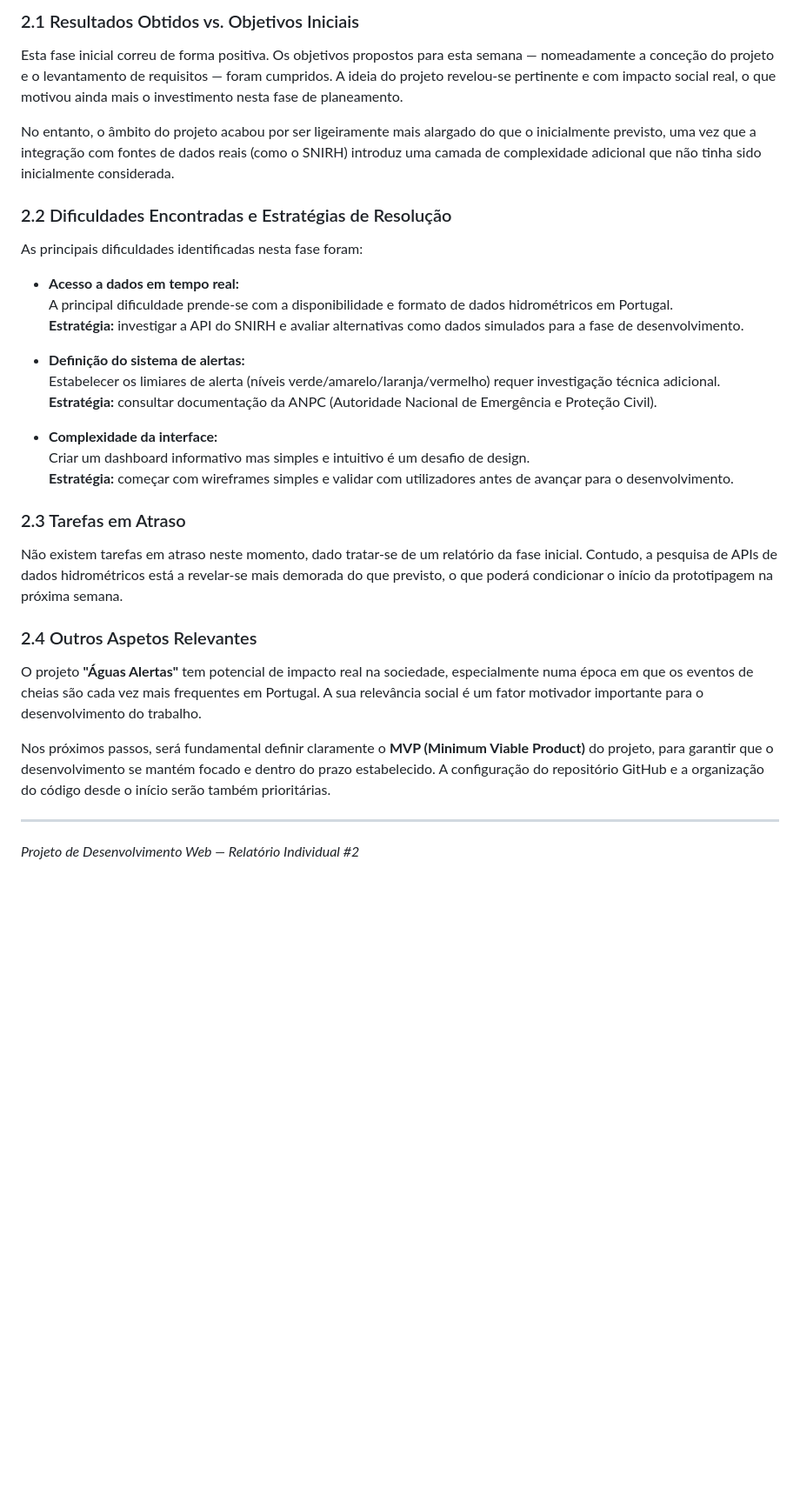
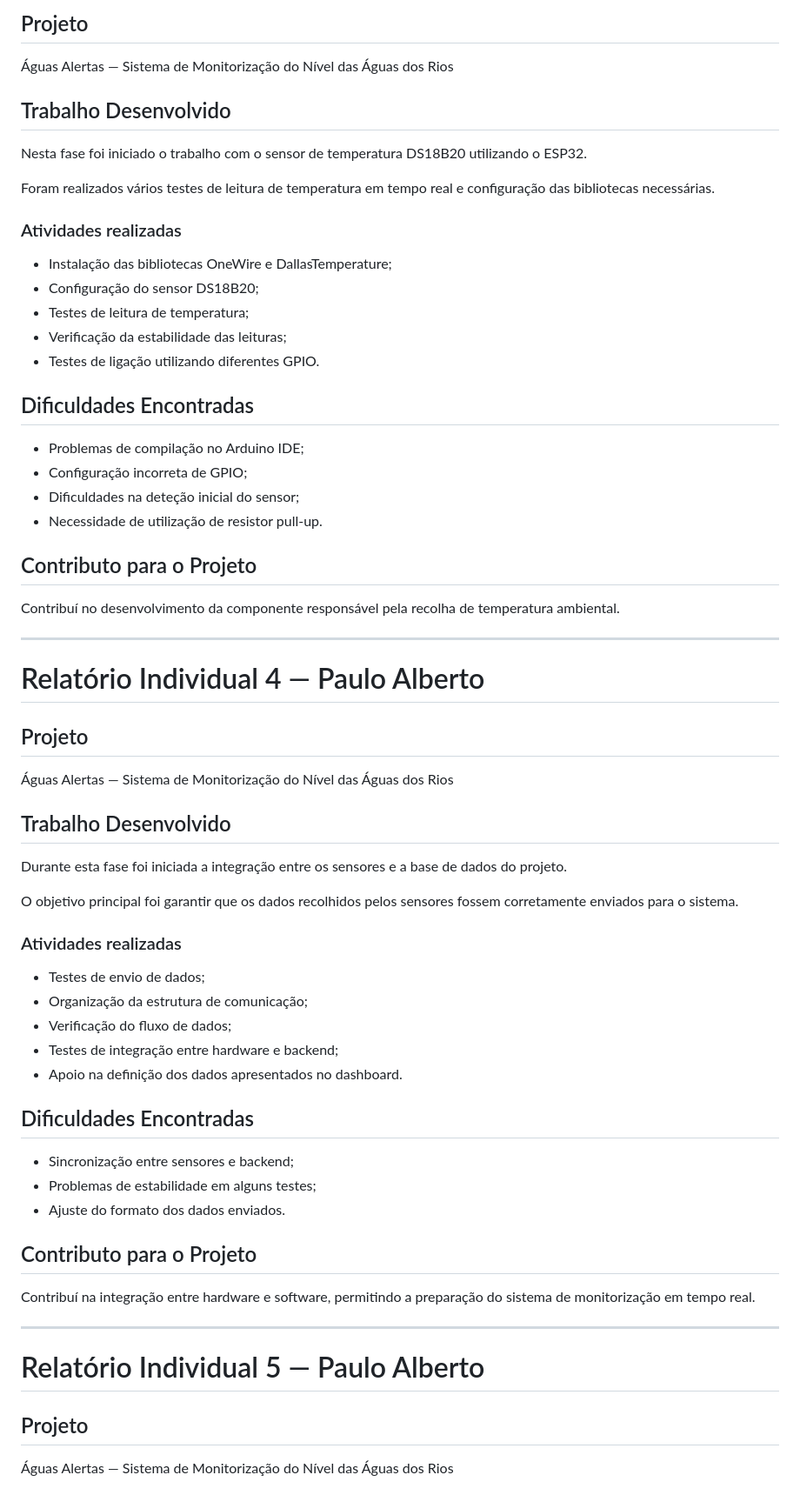
Before and after one commit to Pmca23/Aguas-Alertas, a Markdown page: relatorios-individuais/paulo/README.md, the part around one of its changes. Shown at 87% size. Rendered like a GitHub page; blank space fills up the shorter version.

```diff
--- a/relatorios-individuais/paulo/README.md
+++ b/relatorios-individuais/paulo/README.md
@@ -48,36 +61,59 @@ Estado de progresso das principais componentes do projeto:
 
-### 2.1 Resultados Obtidos vs. Objetivos Iniciais
+## Projeto
+Águas Alertas — Sistema de Monitorização do Nível das Águas dos Rios
 
-Esta fase inicial correu de forma positiva. Os objetivos propostos para esta semana — nomeadamente a conceção do projeto e o levantamento de requisitos — foram cumpridos. A ideia do projeto revelou-se pertinente e com impacto social real, o que motivou ainda mais o investimento nesta fase de planeamento.
+## Trabalho Desenvolvido
+Nesta fase foi iniciado o trabalho com o sensor de temperatura DS18B20 utilizando o ESP32.
 
-No entanto, o âmbito do projeto acabou por ser ligeiramente mais alargado do que o inicialmente previsto, uma vez que a integração com fontes de dados reais (como o SNIRH) introduz uma camada de complexidade adicional que não tinha sido inicialmente considerada.
+Foram realizados vários testes de leitura de temperatura em tempo real e configuração das bibliotecas necessárias.
 
-### 2.2 Dificuldades Encontradas e Estratégias de Resolução
+### Atividades realizadas
+- Instalação das bibliotecas OneWire e DallasTemperature;
+- Configuração do sensor DS18B20;
+- Testes de leitura de temperatura;
+- Verificação da estabilidade das leituras;
+- Testes de ligação utilizando diferentes GPIO.
 
-As principais dificuldades identificadas nesta fase foram:
+## Dificuldades Encontradas
+- Problemas de compilação no Arduino IDE;
+- Configuração incorreta de GPIO;
+- Dificuldades na deteção inicial do sensor;
+- Necessidade de utilização de resistor pull-up.
 
-- **Acesso a dados em tempo real:**
-  A principal dificuldade prende-se com a disponibilidade e formato de dados hidrométricos em Portugal.
-  **Estratégia:** investigar a API do SNIRH e avaliar alternativas como dados simulados para a fase de desenvolvimento.
-
-- **Definição do sistema de alertas:**
-  Estabelecer os limiares de alerta (níveis verde/amarelo/laranja/vermelho) requer investigação técnica adicional.
-  **Estratégia:** consultar documentação da ANPC (Autoridade Nacional de Emergência e Proteção Civil).
-
-- **Complexidade da interface:**
-  Criar um dashboard informativo mas simples e intuitivo é um desafio de design.
-  **Estratégia:** começar com wireframes simples e validar com utilizadores antes de avançar para o desenvolvimento.
-
-### 2.3 Tarefas em Atraso
-
-Não existem tarefas em atraso neste momento, dado tratar-se de um relatório da fase inicial. Contudo, a pesquisa de APIs de dados hidrométricos está a revelar-se mais demorada do que previsto, o que poderá condicionar o início da prototipagem na próxima semana.
-
-### 2.4 Outros Aspetos Relevantes
-
-O projeto **"Águas Alertas"** tem potencial de impacto real na sociedade, especialmente numa época em que os eventos de cheias são cada vez mais frequentes em Portugal. A sua relevância social é um fator motivador importante para o desenvolvimento do trabalho.
-
-Nos próximos passos, será fundamental definir claramente o **MVP (Minimum Viable Product)** do projeto, para garantir que o desenvolvimento se mantém focado e dentro do prazo estabelecido. A configuração do repositório GitHub e a organização do código desde o início serão também prioritárias.
+## Contributo para o Projeto
+Contribuí no desenvolvimento da componente responsável pela recolha de temperatura ambiental.
 
 ---
 
-*Projeto de Desenvolvimento Web — Relatório Individual #2*
+# Relatório Individual 4 — Paulo Alberto
+
+## Projeto
+Águas Alertas — Sistema de Monitorização do Nível das Águas dos Rios
+
+## Trabalho Desenvolvido
+Durante esta fase foi iniciada a integração entre os sensores e a base de dados do projeto.
+
+O objetivo principal foi garantir que os dados recolhidos pelos sensores fossem corretamente enviados para o sistema.
+
+### Atividades realizadas
+- Testes de envio de dados;
+- Organização da estrutura de comunicação;
+- Verificação do fluxo de dados;
+- Testes de integração entre hardware e backend;
+- Apoio na definição dos dados apresentados no dashboard.
+
+## Dificuldades Encontradas
+- Sincronização entre sensores e backend;
+- Problemas de estabilidade em alguns testes;
+- Ajuste do formato dos dados enviados.
+
+## Contributo para o Projeto
+Contribuí na integração entre hardware e software, permitindo a preparação do sistema de monitorização em tempo real.
+
+---
+
+# Relatório Individual 5 — Paulo Alberto
+
+## Projeto
+Águas Alertas — Sistema de Monitorização do Nível das Águas dos Rios
+
```
Also changed, not shown: other parts of relatorios-individuais/paulo/README.md (+91 -32 lines).
